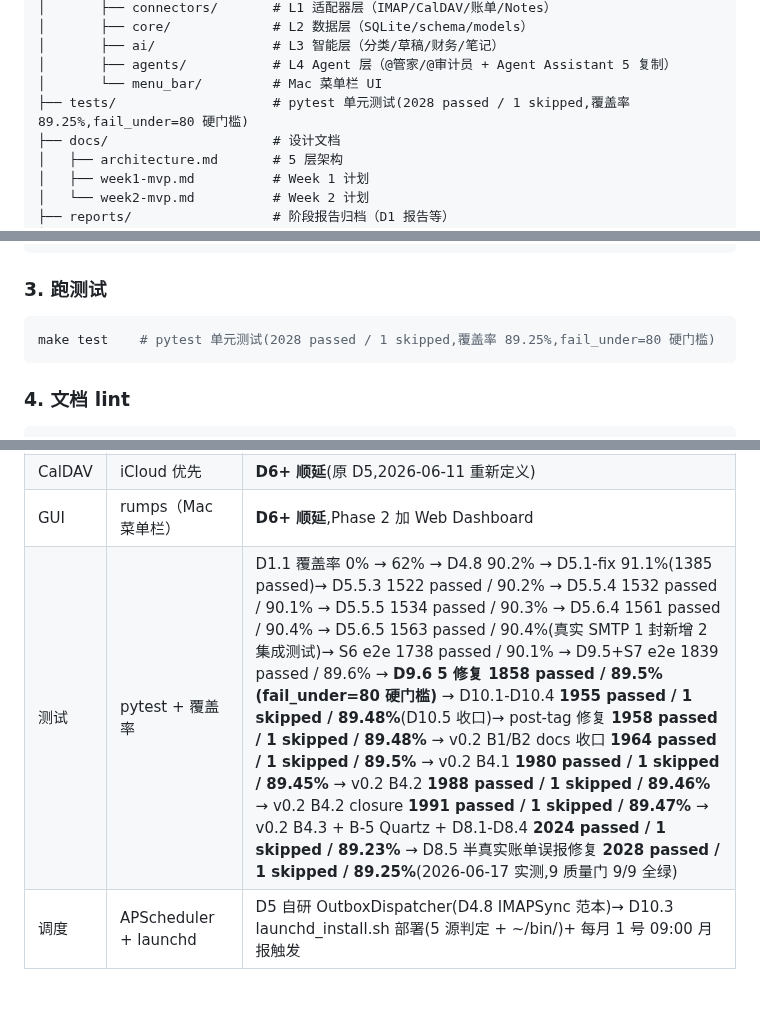
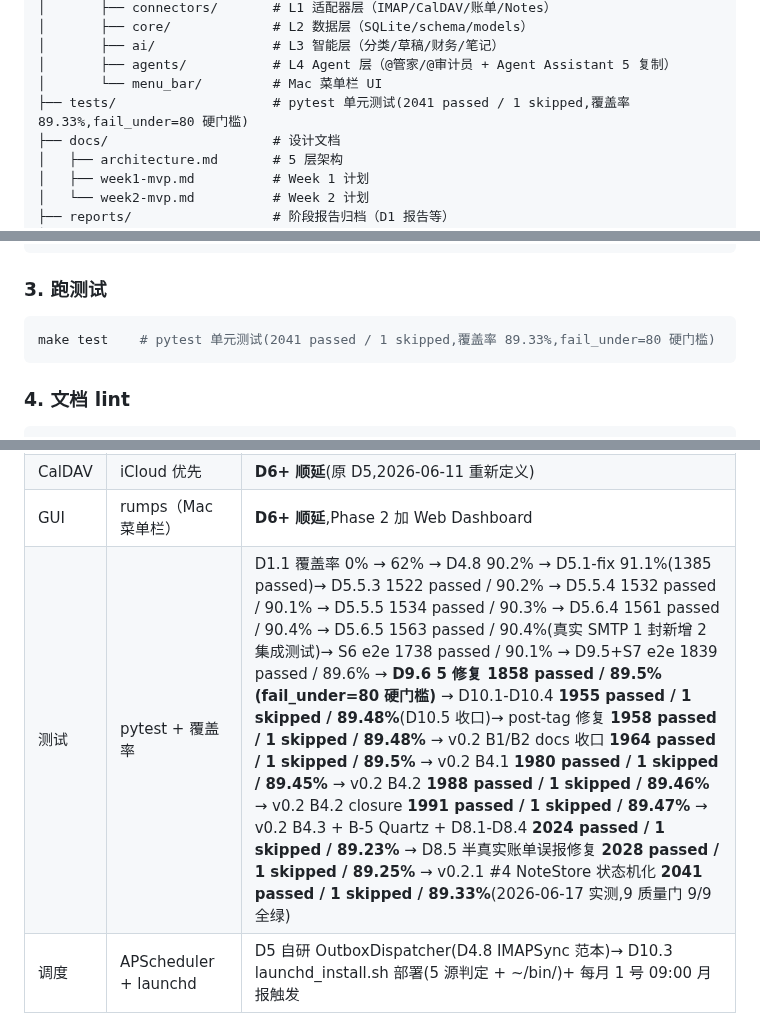
Before and after one commit to MrsP-W/PRY-1, a Markdown page: README.md, 3 parts joined by grey strips. Rendered like a GitHub page; blank space fills up the shorter version.

Commit message:
docs(status): refresh v0.2.1 note status test count

````diff
--- a/README.md
+++ b/README.md
@@ -68,7 +68,7 @@
 │       ├── ai/               # L3 智能层（分类/草稿/财务/笔记）
 │       ├── agents/           # L4 Agent 层（@管家/@审计员 + Agent Assistant 5 复制）
 │       └── menu_bar/         # Mac 菜单栏 UI
-├── tests/                    # pytest 单元测试(2028 passed / 1 skipped,覆盖率 89.25%,fail_under=80 硬门槛)
+├── tests/                    # pytest 单元测试(2041 passed / 1 skipped,覆盖率 89.33%,fail_under=80 硬门槛)
 ├── docs/                     # 设计文档
 │   ├── architecture.md       # 5 层架构
 │   ├── week1-mvp.md          # Week 1 计划
@@ -111,7 +111,7 @@ make hello   # 输出 "Hello, 我的AI员工" + 当前时间
 ### 3. 跑测试
 
 ```bash
-make test    # pytest 单元测试(2028 passed / 1 skipped,覆盖率 89.25%,fail_under=80 硬门槛)
+make test    # pytest 单元测试(2041 passed / 1 skipped,覆盖率 89.33%,fail_under=80 硬门槛)
 ```
 
 ### 4. 文档 lint
@@ -202,7 +202,7 @@ make help
 | 邮件 | imapclient + OAuth 2.0 + smtplib(SSL 465) | Keychain 凭证(IMAP / SMTP 分别存) |
 | CalDAV | iCloud 优先 | **D6+ 顺延**(原 D5,2026-06-11 重新定义) |
 | GUI | rumps（Mac 菜单栏）| **D6+ 顺延**,Phase 2 加 Web Dashboard |
-| 测试 | pytest + 覆盖率 | D1.1 覆盖率 0% → 62% → D4.8 90.2% → D5.1-fix 91.1%(1385 passed)→ D5.5.3 1522 passed / 90.2% → D5.5.4 1532 passed / 90.1% → D5.5.5 1534 passed / 90.3% → D5.6.4 1561 passed / 90.4% → D5.6.5 1563 passed / 90.4%(真实 SMTP 1 封新增 2 集成测试)→ S6 e2e 1738 passed / 90.1% → D9.5+S7 e2e 1839 passed / 89.6% → **D9.6 5 修复 1858 passed / 89.5%(fail_under=80 硬门槛)** → D10.1-D10.4 **1955 passed / 1 skipped / 89.48%**(D10.5 收口)→ post-tag 修复 **1958 passed / 1 skipped / 89.48%** → v0.2 B1/B2 docs 收口 **1964 passed / 1 skipped / 89.5%** → v0.2 B4.1 **1980 passed / 1 skipped / 89.45%** → v0.2 B4.2 **1988 passed / 1 skipped / 89.46%** → v0.2 B4.2 closure **1991 passed / 1 skipped / 89.47%** → v0.2 B4.3 + B-5 Quartz + D8.1-D8.4 **2024 passed / 1 skipped / 89.23%** → D8.5 半真实账单误报修复 **2028 passed / 1 skipped / 89.25%**(2026-06-17 实测,9 质量门 9/9 全绿) |
+| 测试 | pytest + 覆盖率 | D1.1 覆盖率 0% → 62% → D4.8 90.2% → D5.1-fix 91.1%(1385 passed)→ D5.5.3 1522 passed / 90.2% → D5.5.4 1532 passed / 90.1% → D5.5.5 1534 passed / 90.3% → D5.6.4 1561 passed / 90.4% → D5.6.5 1563 passed / 90.4%(真实 SMTP 1 封新增 2 集成测试)→ S6 e2e 1738 passed / 90.1% → D9.5+S7 e2e 1839 passed / 89.6% → **D9.6 5 修复 1858 passed / 89.5%(fail_under=80 硬门槛)** → D10.1-D10.4 **1955 passed / 1 skipped / 89.48%**(D10.5 收口)→ post-tag 修复 **1958 passed / 1 skipped / 89.48%** → v0.2 B1/B2 docs 收口 **1964 passed / 1 skipped / 89.5%** → v0.2 B4.1 **1980 passed / 1 skipped / 89.45%** → v0.2 B4.2 **1988 passed / 1 skipped / 89.46%** → v0.2 B4.2 closure **1991 passed / 1 skipped / 89.47%** → v0.2 B4.3 + B-5 Quartz + D8.1-D8.4 **2024 passed / 1 skipped / 89.23%** → D8.5 半真实账单误报修复 **2028 passed / 1 skipped / 89.25%** → v0.2.1 #4 NoteStore 状态机化 **2041 passed / 1 skipped / 89.33%**(2026-06-17 实测,9 质量门 9/9 全绿) |
 | 调度 | APScheduler + launchd | D5 自研 OutboxDispatcher(D4.8 IMAPSync 范本)→ D10.3 launchd_install.sh 部署(5 源判定 + ~/bin/)+ 每月 1 号 09:00 月报触发 |
 
 ---
````
Also changed, not shown: other parts of README.md (+2 -2 lines).
